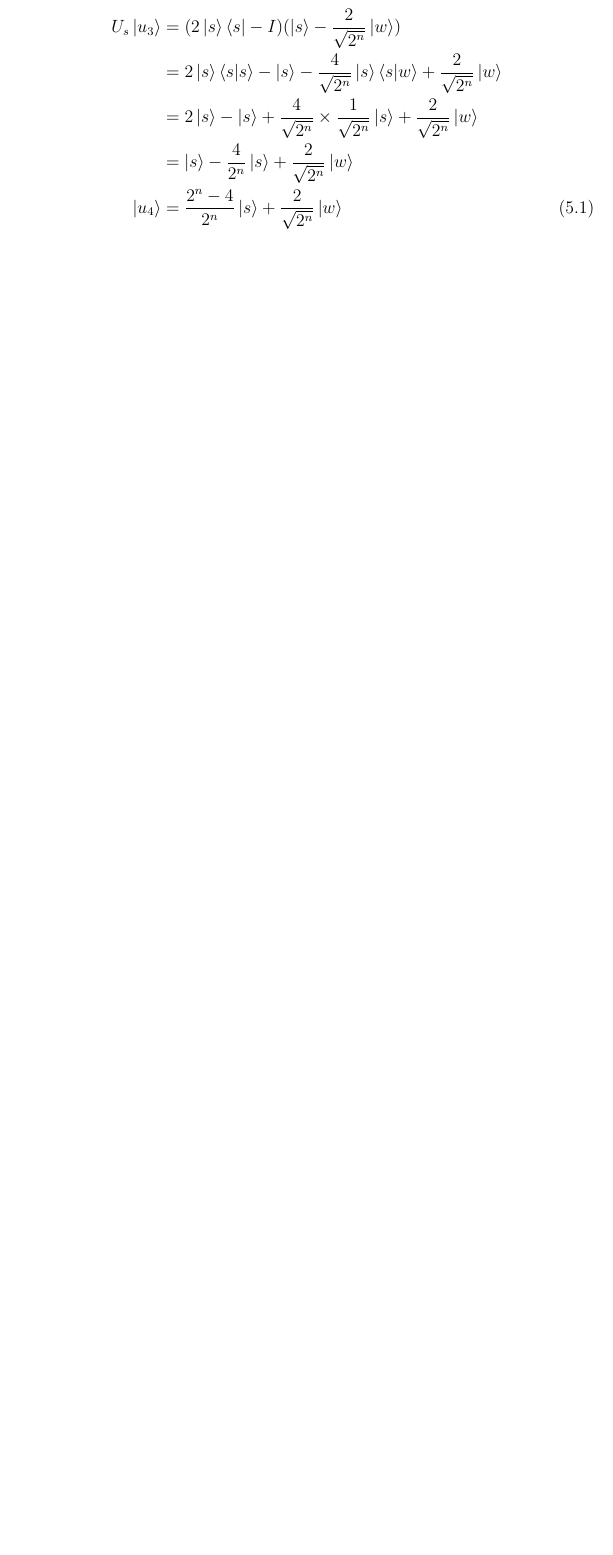
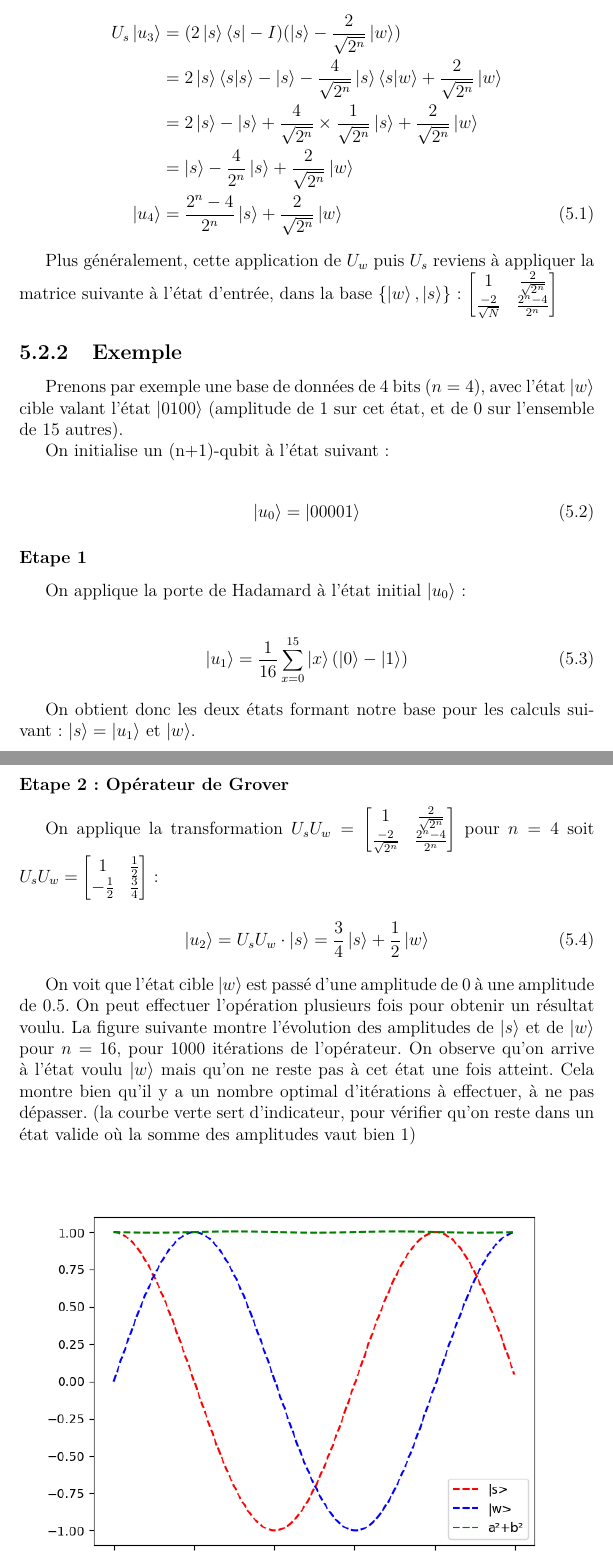
Before and after one commit to PierreEngelstein/MasterRecherche, a LaTeX thesis (redactions/Rapport/Rapport.tex, which reads redactions/Rapport/includes/chap-05-grover.tex): part of page 23 of 23 before the commit and two parts of pages 23 and 24 of 24 after it, the two joined at a grey line, cut so that both start at the same text, the shorter picture padded with empty space. Compiled offline with pdfLaTeX.

Commit message:
Ajout exemple grover + test python

```diff
--- a/redactions/Rapport/includes/chap-05-grover.tex
+++ b/redactions/Rapport/includes/chap-05-grover.tex
@@ -125,3 +127,42 @@ On applique ensuite l'opérateur $U_s$ au résultat de $U_w$. On peut voir qu'en
   &= \ket{s} - \frac{4}{2^n} \ket{s} + \frac{2}{\sqrt{2^n}}\ket{w} \nonumber \\
   \ket{u_4}&=\frac{2^n - 4}{2^n}\ket{s} + \frac{2}{\sqrt{2^n}}\ket{w}
 \end{align}
+
+Plus généralement, cette application de $U_w$ puis $U_s$ reviens à appliquer la matrice suivante à l'état d'entrée, dans la base $\{\ket{w}, \ket{s}\}$:
+$
+\begin{bmatrix}
+    1 & \frac{2}{\sqrt{2^n}} \\ \frac{-2}{\sqrt{N}} & \frac{2^n - 4}{2^n}
+\end{bmatrix}
+$
+
+\subsection{Exemple}
+Prenons par exemple une base de données de 4 bits ($n=4$), avec l'état $\ket{w}$ cible valant l'état $\ket{0100}$ (amplitude de 1 sur cet état, et de 0 sur l'ensemble de 15 autres).
+
+On initialise un (n+1)-qubit à l'état suivant:
+
+\begin{align}
+  \ket{u_0} = \ket{00001}
+\end{align}
+
+\subsubsection*{Etape 1}
+On applique la porte de Hadamard à l'état initial $\ket{u_0}$:
+
+\begin{align}
+  \ket{u_1} = \frac{1}{16} \displaystyle\sum_{x=0}^{15} \ket{x}(\ket{0} - \ket{1})
+\end{align}
+
+On obtient donc les deux états formant notre base pour les calculs suivant: $\ket{s} = \ket{u_1}$ et $\ket{w}$.
+
+\subsubsection*{Etape 2: Opérateur de Grover}
+
+On applique la transformation $U_sU_w = \begin{bmatrix}
+  1 & \frac{2}{\sqrt{2^n}} \\ \frac{-2}{\sqrt{2^n}} & \frac{2^n-4}{2^n}
+\end{bmatrix}$ pour $n=4$ soit $U_sU_w = \begin{bmatrix}
+  1 & \frac{1}{2} \\ -\frac{1}{2} & \frac{3}{4}
+\end{bmatrix}$ :
+
+\begin{align}
+  \ket{u_2} = U_sU_w \cdot \ket{s} = \frac{3}{4}\ket{s} + \frac{1}{2}\ket{w}
+\end{align}
+
+On voit que l'état cible $\ket{w}$ est passé d'une amplitude de 0 à une amplitude de $0.5$. On peut effectuer l'opération plusieurs fois pour obtenir un résultat voulu. La figure suivante montre l'évolution des amplitudes de $\ket{s}$ et de $\ket{w}$ pour $n=16$, pour 1000 itérations de l'opérateur. On observe qu'on arrive à l'état voulu $\ket{w}$ mais qu'on ne reste pas à cet état une fois atteint. Cela montre bien qu'il y a un nombre optimal d'itérations à effectuer, à ne pas dépasser. (la courbe verte sert d'indicateur, pour vérifier qu'on reste dans un état valide où la somme des amplitudes vaut bien 1)
```
Also changed, not shown: sources.txt (+2 -0 lines), redactions/Rapport/Rapport.pdf, redactions/Rapport/images/Grover/grover_n16_1000.png (added), redactions/Rapport/includes/chap-05-grover.tex (13 more changed lines), 2 other files.
